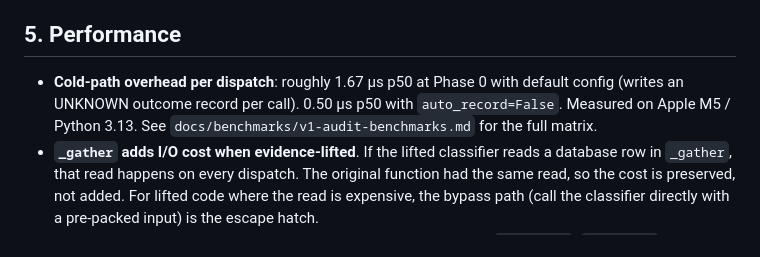
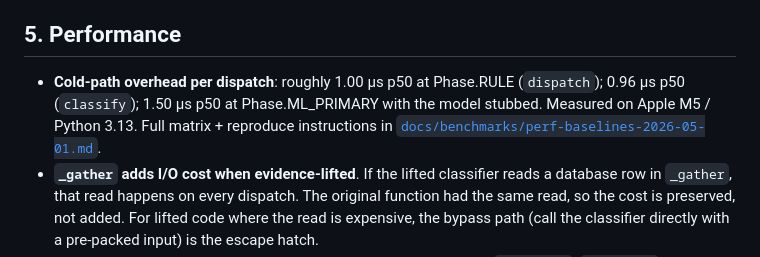
Before and after one commit to b-tree-labs/dendra, a Markdown page: docs/limitations.md, the part around the change. Drawn GitHub-style.

Commit message:
docs(limitations): catch up to canonical perf numbers (followup to f6ac86a)
The previous commit's intent was to sweep this file too but the Edit
operation didn't land — the file kept the stale "1.67 µs / 0.50 µs"
claims after the rest of the surfaces moved to the canonical numbers.
Now matched.

Co-Authored-By: Claude Opus 4.7 (1M context) <noreply@anthropic.com>
Signed-off-by: Benjamin Booth <12017+benjaminbooth@users.noreply.github.com>

```diff
--- a/docs/limitations.md
+++ b/docs/limitations.md
@@ -41,7 +41,7 @@ The auto-lift mechanism makes implicit dependencies explicit. v1 ships with full
 
 ## 5. Performance
 
-- **Cold-path overhead per dispatch**: roughly 1.67 µs p50 at Phase 0 with default config (writes an UNKNOWN outcome record per call). 0.50 µs p50 with `auto_record=False`. Measured on Apple M5 / Python 3.13. See `docs/benchmarks/v1-audit-benchmarks.md` for the full matrix.
+- **Cold-path overhead per dispatch**: roughly 1.00 µs p50 at Phase.RULE (`dispatch`); 0.96 µs p50 (`classify`); 1.50 µs p50 at Phase.ML_PRIMARY with the model stubbed. Measured on Apple M5 / Python 3.13. Full matrix + reproduce instructions in [`docs/benchmarks/perf-baselines-2026-05-01.md`](benchmarks/perf-baselines-2026-05-01.md).
 - **`_gather` adds I/O cost when evidence-lifted**. If the lifted classifier reads a database row in `_gather`, that read happens on every dispatch. The original function had the same read, so the cost is preserved, not added. For lifted code where the read is expensive, the bypass path (call the classifier directly with a pre-packed input) is the escape hatch.
 - **Async overhead profile**: every sync entry point has an async peer (`aclassify`, `adispatch`, `arecord_verdict`). Async language-model adapters (`OpenAIAsyncAdapter`, `AnthropicAsyncAdapter`, `OllamaAsyncAdapter`, `LlamafileAsyncAdapter`) ship in v1. A 3-judge committee runs roughly 3x faster under async parallel evaluation; see `examples/16_async_committee.py`.
 - **Per-dispatch evidence-gather benchmark** (Phase 0 sizing): pending. The auto-lift design flags this as an open question; concrete numbers land with the Phase 3 evidence lifter.
```
